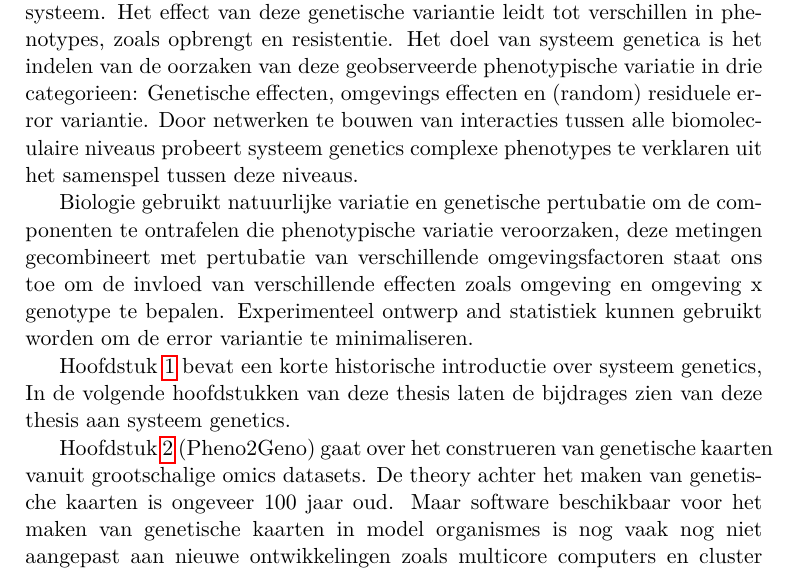
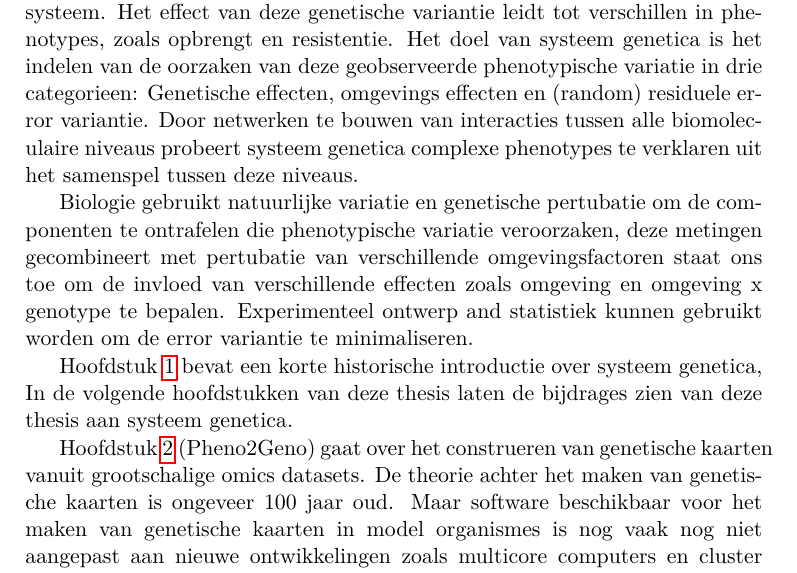
Before and after one commit to DannyArends/Thesis, a LaTeX thesis (Thesis.tex, which reads additional.tex): part of page 128 of 160, cut so that both start at the same text. Compiled offline with pdfLaTeX.

Commit message:
genetics -> genetica

```diff
--- a/additional.tex
+++ b/additional.tex
@@ -341,7 +341,7 @@ deze genetische variantie leidt tot verschillen in phenotypes, zoals opbrengt en
 Het doel van systeem genetica is het indelen van de oorzaken van deze geobserveerde
 phenotypische variatie in drie categorieen: Genetische effecten, omgevings effecten en
 (random) residuele error variantie. Door netwerken te bouwen van interacties tussen
-alle biomoleculaire niveaus probeert systeem genetics complexe phenotypes te verklaren uit
+alle biomoleculaire niveaus probeert systeem genetica complexe phenotypes te verklaren uit
 het samenspel tussen deze niveaus.
 
 Biologie gebruikt natuurlijke variatie en genetische pertubatie om de componenten te ontrafelen
@@ -350,11 +350,11 @@ omgevingsfactoren staat ons toe om de invloed van verschillende effecten zoals o
 omgeving x genotype te bepalen. Experimenteel ontwerp and statistiek kunnen gebruikt worden om
 de error variantie te minimaliseren.
 
-Hoofdstuk \ref{chap:introduction} bevat een korte historische introductie over systeem genetics,
-In de volgende hoofdstukken van deze thesis laten de bijdrages zien van deze thesis aan systeem genetics.
+Hoofdstuk \ref{chap:introduction} bevat een korte historische introductie over systeem genetica,
+In de volgende hoofdstukken van deze thesis laten de bijdrages zien van deze thesis aan systeem genetica.
 
 Hoofdstuk \ref{chap:pheno2geno} (Pheno2Geno) gaat over het construeren van genetische kaarten vanuit grootschalige
-omics datasets. De theory achter het maken van genetische kaarten is ongeveer 100 jaar oud. Maar
+omics datasets. De theorie achter het maken van genetische kaarten is ongeveer 100 jaar oud. Maar
 software beschikbaar voor het maken van genetische kaarten in model organismes is nog
 vaak nog niet aangepast aan nieuwe ontwikkelingen zoals multicore computers en cluster computing.
 Pheno2Geno is software voor het maken can genetische kaarten uit Big Data verkregen door
```
